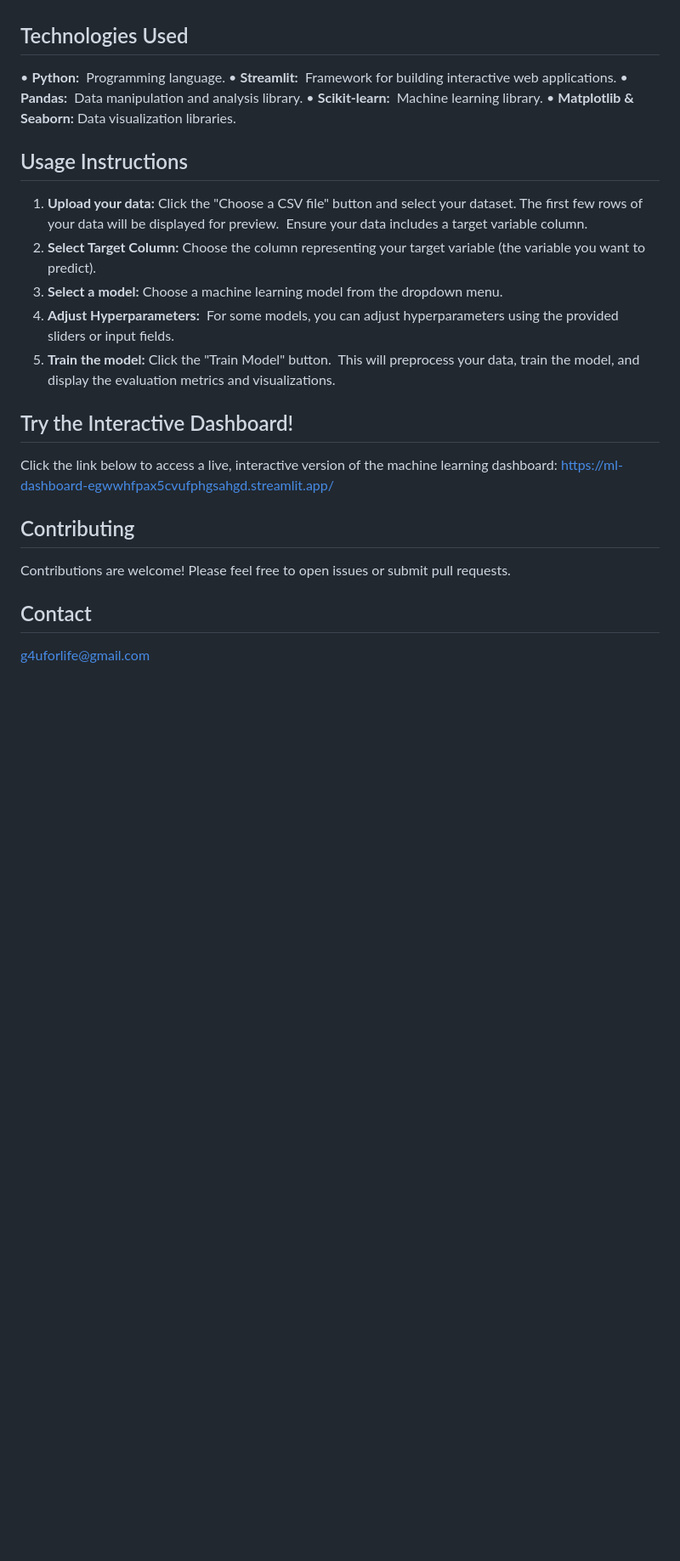
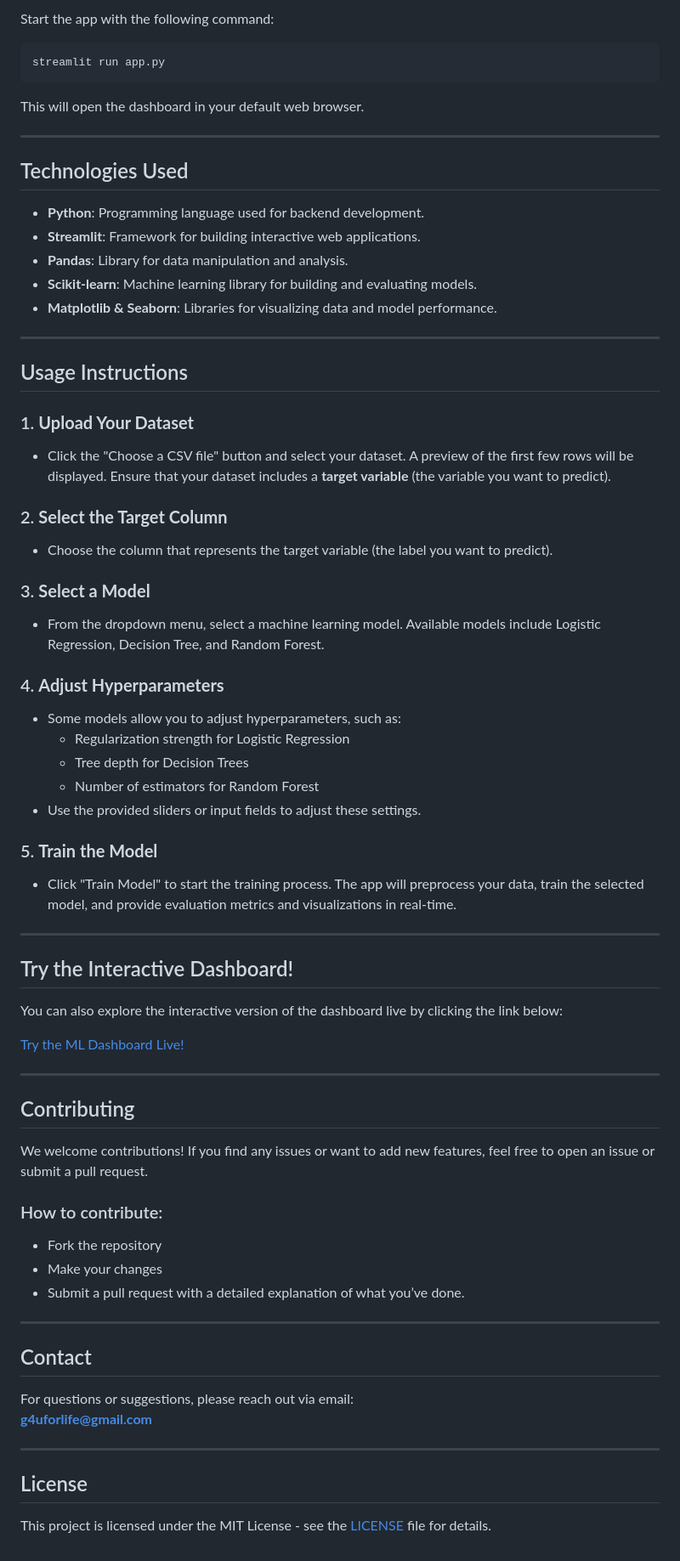
Before and after one commit to yab-g4u/DataPilot, a Markdown page: README.md, the part around the change printed below. Shown: that part at 85% size. GitHub-like rendering; blank space fills up the shorter version.

````diff
--- a/README.md
+++ b/README.md
@@ -35,30 +76,72 @@ This will launch the application in your web browser.
+Start the app with the following command:
+
+```bash
+streamlit run app.py
+```
+
+This will open the dashboard in your default web browser.
+
+---
 
 ## Technologies Used
 
-• **Python:**  Programming language.
-• **Streamlit:**  Framework for building interactive web applications.
-• **Pandas:**  Data manipulation and analysis library.
-• **Scikit-learn:**  Machine learning library.
-• **Matplotlib & Seaborn:** Data visualization libraries.
+- **Python**: Programming language used for backend development.
+- **Streamlit**: Framework for building interactive web applications.
+- **Pandas**: Library for data manipulation and analysis.
+- **Scikit-learn**: Machine learning library for building and evaluating models.
+- **Matplotlib & Seaborn**: Libraries for visualizing data and model performance.
 
+---
 
 ## Usage Instructions
 
-1. **Upload your data:** Click the "Choose a CSV file" button and select your dataset. The first few rows of your data will be displayed for preview.  Ensure your data includes a target variable column.
-2. **Select Target Column:** Choose the column representing your target variable (the variable you want to predict).
-3. **Select a model:** Choose a machine learning model from the dropdown menu.
-4. **Adjust Hyperparameters:**  For some models, you can adjust hyperparameters using the provided sliders or input fields.
-5. **Train the model:** Click the "Train Model" button.  This will preprocess your data, train the model, and display the evaluation metrics and visualizations.
+### 1. **Upload Your Dataset**
+- Click the "Choose a CSV file" button and select your dataset. A preview of the first few rows will be displayed. Ensure that your dataset includes a **target variable** (the variable you want to predict).
+
+### 2. **Select the Target Column**
+- Choose the column that represents the target variable (the label you want to predict).
+
+### 3. **Select a Model**
+- From the dropdown menu, select a machine learning model. Available models include Logistic Regression, Decision Tree, and Random Forest.
+
+### 4. **Adjust Hyperparameters**
+- Some models allow you to adjust hyperparameters, such as:
+  - Regularization strength for Logistic Regression
+  - Tree depth for Decision Trees
+  - Number of estimators for Random Forest
+- Use the provided sliders or input fields to adjust these settings.
+
+### 5. **Train the Model**
+- Click "Train Model" to start the training process. The app will preprocess your data, train the selected model, and provide evaluation metrics and visualizations in real-time.
+
+---
 
 ## Try the Interactive Dashboard!
 
-   Click the link below to access a live, interactive version of the machine learning dashboard:
-   https://ml-dashboard-egwwhfpax5cvufphgsahgd.streamlit.app/
+You can also explore the interactive version of the dashboard live by clicking the link below:
+
+[Try the ML Dashboard Live!](https://ml-dashboard-egwwhfpax5cvufphgsahgd.streamlit.app/)
+
+---
 
 ## Contributing
 
-Contributions are welcome! Please feel free to open issues or submit pull requests.
+We welcome contributions! If you find any issues or want to add new features, feel free to open an issue or submit a pull request.
+
+### How to contribute:
+- Fork the repository
+- Make your changes
+- Submit a pull request with a detailed explanation of what you’ve done.
+
+---
 
 ## Contact
 
-g4uforlife@gmail.com
+For questions or suggestions, please reach out via email:
+**g4uforlife@gmail.com**
+
+---
+
+## License
+
+This project is licensed under the MIT License - see the [LICENSE](LICENSE) file for details.
````
Also changed, not shown: other parts of README.md (+68 -27 lines).
